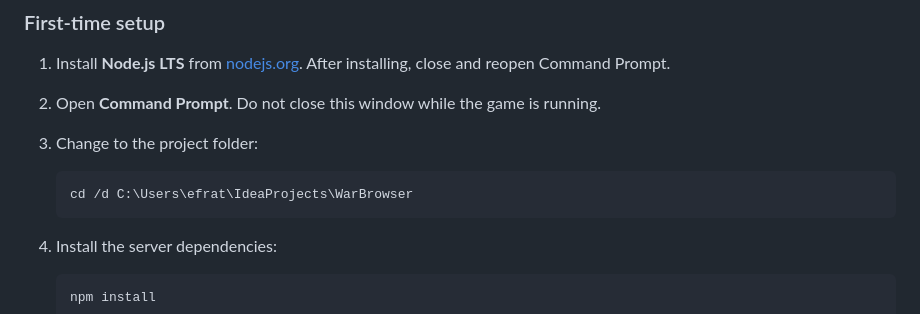
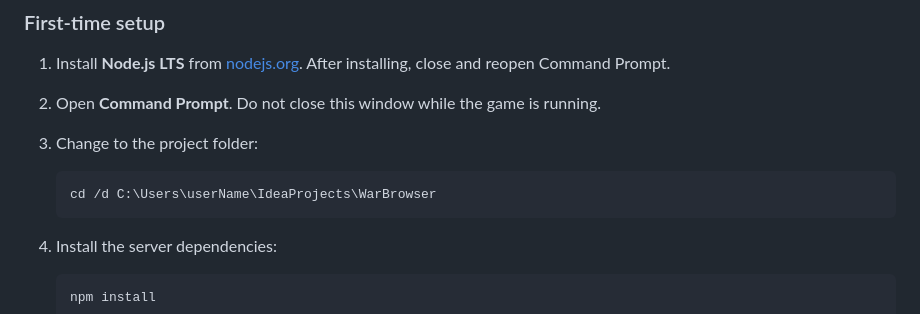
Before and after one commit to Duskoding/WarBrowser, a Markdown page: README.md, the part around the change. GitHub-like rendering.

````diff
--- a/README.md
+++ b/README.md
@@ -17,7 +17,7 @@ An AI commentator provides short descriptions of completed rounds without interr
 3. Change to the project folder:
 
    ```cmd
-   cd /d C:\Users\efrat\IdeaProjects\WarBrowser
+   cd /d C:\Users\userName\IdeaProjects\WarBrowser
    ```
 
 4. Install the server dependencies:
````
